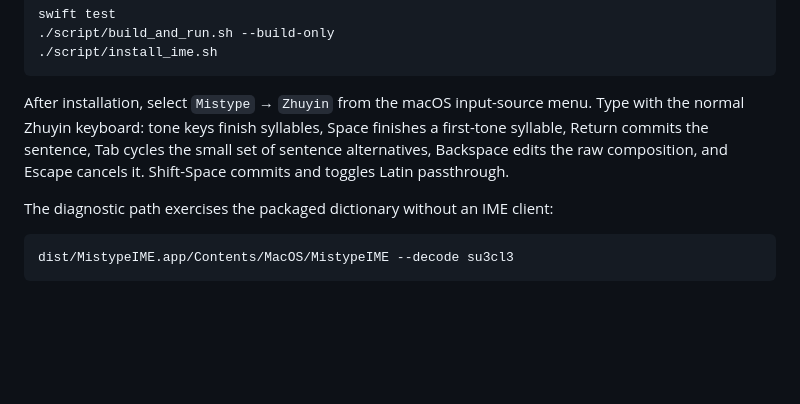
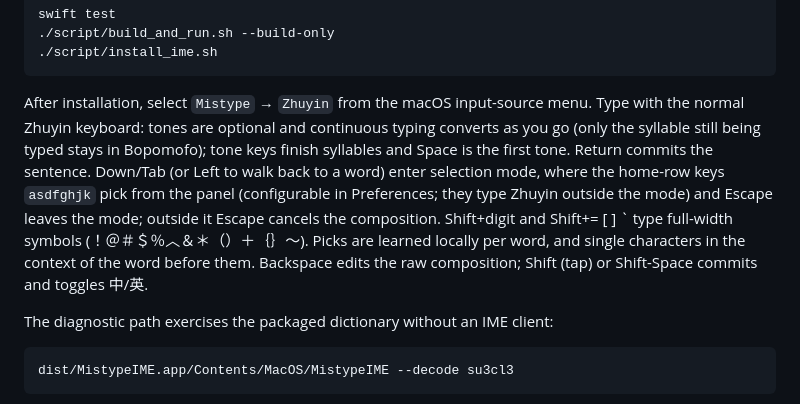
Before and after one commit to Yukaii/misstype, a Markdown page: README.md, the part around the change. Drawn GitHub-style; blank space fills up the shorter version.

````diff
--- a/README.md
+++ b/README.md
@@ -46,10 +46,17 @@ swift test
 ```
 
 After installation, select `Mistype` → `Zhuyin` from the macOS input-source
-menu. Type with the normal Zhuyin keyboard: tone keys finish syllables, Space
-finishes a first-tone syllable, Return commits the sentence, Tab cycles the
-small set of sentence alternatives, Backspace edits the raw composition, and
-Escape cancels it. Shift-Space commits and toggles Latin passthrough.
+menu. Type with the normal Zhuyin keyboard: tones are optional and continuous
+typing converts as you go (only the syllable still being typed stays in
+Bopomofo); tone keys finish syllables and Space is the first tone. Return
+commits the sentence. Down/Tab (or Left to walk back to a word) enter
+selection mode, where the home-row keys `asdfghjk` pick from the panel
+(configurable in Preferences; they type Zhuyin outside the mode) and Escape
+leaves the mode; outside it Escape cancels the composition. Shift+digit and
+Shift+= [ ] ` type full-width symbols (！＠＃＄％︿＆＊（）＋｛｝～). Picks are
+learned locally per word, and single characters in the context of the
+word before them. Backspace edits the raw composition; Shift (tap) or
+Shift-Space commits and toggles 中/英.
 
 The diagnostic path exercises the packaged dictionary without an IME client:
 
````
Also changed, not shown: docs/architecture.md (+2 -2 lines), docs/project-outline.md (+6 -3 lines).
